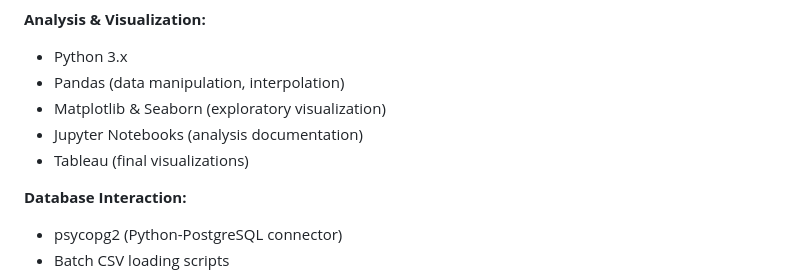
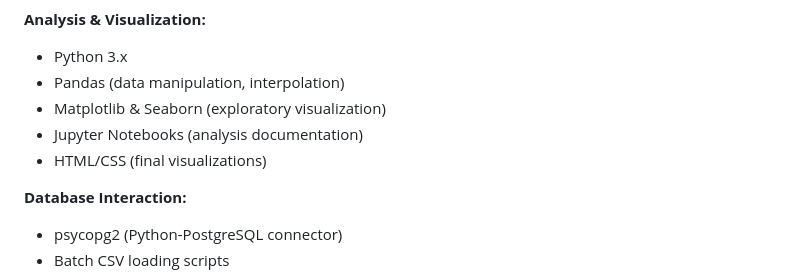
Before and after one commit to illtellyouwhat/Air_Quality_Report_2019-2023, a Markdown page: README.md, the part around the change. Drawn GitHub-style.

Commit message:
Update visualization tools in README
Replaced Tableau with HTML/CSS for final visualizations.

```diff
--- a/README.md
+++ b/README.md
@@ -112,7 +112,7 @@ The documentation provides:
 - Pandas (data manipulation, interpolation)
 - Matplotlib & Seaborn (exploratory visualization)
 - Jupyter Notebooks (analysis documentation)
-- Tableau (final visualizations)
+- HTML/CSS (final visualizations)
 
 **Database Interaction:**
 - psycopg2 (Python-PostgreSQL connector)
```
